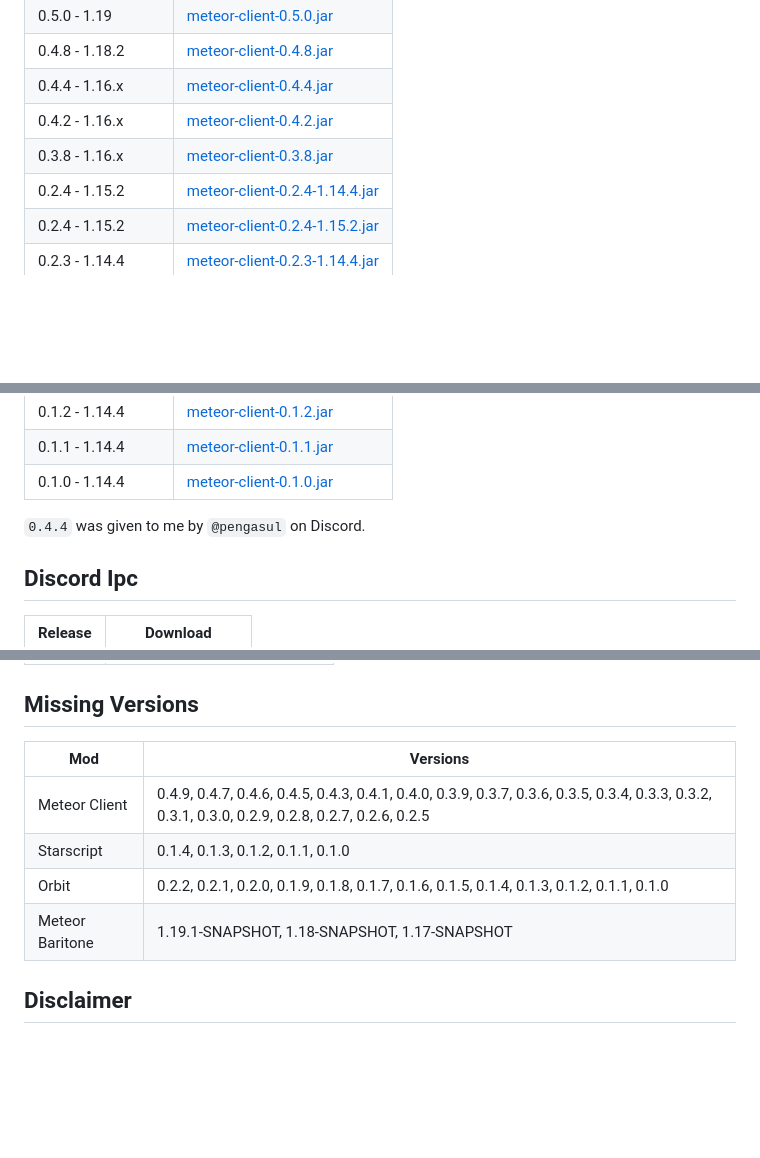
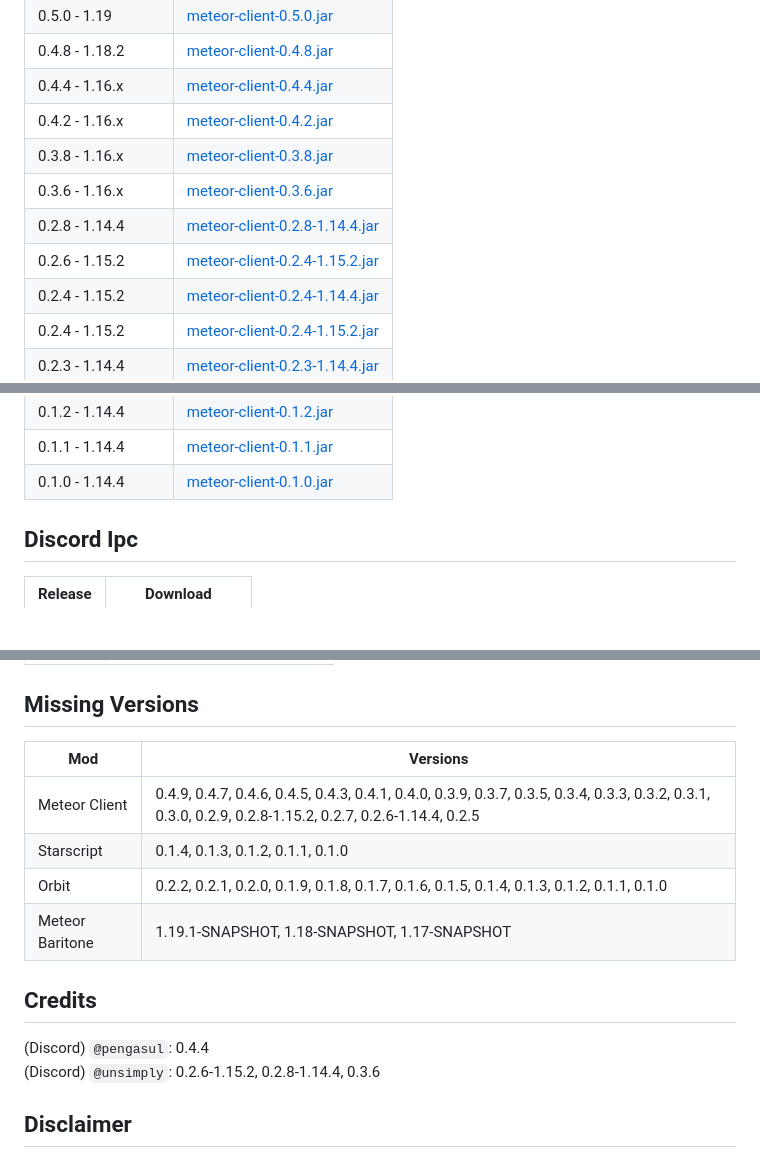
Before and after one commit to ManInMyVan/meteor-archive, a Markdown page: README.md, 3 parts joined by grey strips. Drawn GitHub-style; blank space fills up the shorter version.

Commit message:
0.3.6, 0.2.8-1.14.4, & 0.2.6-1.15.2

```diff
--- a/README.md
+++ b/README.md
@@ -18,6 +18,9 @@ For people who don't want to compile them or find them.
 |0.4.4 - 1.16.x     |[meteor-client-0.4.4.jar](https://github.com/ManInMyVan/meteor-archive/releases/download/0.4.4/meteor-client-0.4.4.jar)              |
 |0.4.2 - 1.16.x     |[meteor-client-0.4.2.jar](https://github.com/ManInMyVan/meteor-archive/releases/download/0.4.2/meteor-client-0.4.2.jar)              |
 |0.3.8 - 1.16.x     |[meteor-client-0.3.8.jar](https://github.com/ManInMyVan/meteor-archive/releases/download/0.3.8/meteor-client-0.3.8.jar)              |
+|0.3.6 - 1.16.x     |[meteor-client-0.3.6.jar](https://github.com/ManInMyVan/meteor-archive/releases/download/0.3.6/meteor-client-0.3.6.jar)              |
+|0.2.8 - 1.14.4     |[meteor-client-0.2.8-1.14.4.jar](https://github.com/ManInMyVan/meteor-archive/releases/download/0.2.8/meteor-client-0.2.8-1.14.4.jar)|
+|0.2.6 - 1.15.2     |[meteor-client-0.2.4-1.15.2.jar](https://github.com/ManInMyVan/meteor-archive/releases/download/0.2.4/meteor-client-0.2.4-1.15.2.jar)|
 |0.2.4 - 1.15.2     |[meteor-client-0.2.4-1.14.4.jar](https://github.com/ManInMyVan/meteor-archive/releases/download/0.2.4/meteor-client-0.2.4-1.14.4.jar)|
 |0.2.4 - 1.15.2     |[meteor-client-0.2.4-1.15.2.jar](https://github.com/ManInMyVan/meteor-archive/releases/download/0.2.4/meteor-client-0.2.4-1.15.2.jar)|
 |0.2.3 - 1.14.4     |[meteor-client-0.2.3-1.14.4.jar](https://github.com/ManInMyVan/meteor-archive/releases/download/0.2.3/meteor-client-0.2.3-1.14.4.jar)|
@@ -41,8 +44,6 @@ For people who don't want to compile them or find them.
 |0.1.2 - 1.14.4     |[meteor-client-0.1.2.jar](https://github.com/ManInMyVan/meteor-archive/releases/download/0.1.2/meteor-client-0.1.2.jar)              |
 |0.1.1 - 1.14.4     |[meteor-client-0.1.1.jar](https://github.com/ManInMyVan/meteor-archive/releases/download/0.1.1/meteor-client-0.1.1.jar)              |
 |0.1.0 - 1.14.4     |[meteor-client-0.1.0.jar](https://github.com/ManInMyVan/meteor-archive/releases/download/0.1.0/meteor-client-0.1.0.jar)              |
-
-`0.4.4` was given to me by `@pengasul` on Discord.
 
 ## Discord Ipc
 
@@ -87,12 +88,17 @@ For people who don't want to compile them or find them.
 
 ## Missing Versions
 
-|Mod            |Versions                                                                                                                                      |
-|---------------|-------------------------------------------------------------------------------------------------------------------------------------------------|
-|Meteor Client  |0.4.9, 0.4.7, 0.4.6, 0.4.5, 0.4.3, 0.4.1, 0.4.0, 0.3.9, 0.3.7, 0.3.6, 0.3.5, 0.3.4, 0.3.3, 0.3.2, 0.3.1, 0.3.0, 0.2.9, 0.2.8, 0.2.7, 0.2.6, 0.2.5|
-|Starscript     |0.1.4, 0.1.3, 0.1.2, 0.1.1, 0.1.0                                                                                                                |
-|Orbit          |0.2.2, 0.2.1, 0.2.0, 0.1.9, 0.1.8, 0.1.7, 0.1.6, 0.1.5, 0.1.4, 0.1.3, 0.1.2, 0.1.1, 0.1.0                                                        |
-|Meteor Baritone|1.19.1-SNAPSHOT, 1.18-SNAPSHOT, 1.17-SNAPSHOT                                                                                                    |
+|Mod            |Versions                                                                                                                                                |
+|---------------|--------------------------------------------------------------------------------------------------------------------------------------------------------|
+|Meteor Client  |0.4.9, 0.4.7, 0.4.6, 0.4.5, 0.4.3, 0.4.1, 0.4.0, 0.3.9, 0.3.7, 0.3.5, 0.3.4, 0.3.3, 0.3.2, 0.3.1, 0.3.0, 0.2.9, 0.2.8-1.15.2, 0.2.7, 0.2.6-1.14.4, 0.2.5|
+|Starscript     |0.1.4, 0.1.3, 0.1.2, 0.1.1, 0.1.0                                                                                                                       |
+|Orbit          |0.2.2, 0.2.1, 0.2.0, 0.1.9, 0.1.8, 0.1.7, 0.1.6, 0.1.5, 0.1.4, 0.1.3, 0.1.2, 0.1.1, 0.1.0                                                               |
+|Meteor Baritone|1.19.1-SNAPSHOT, 1.18-SNAPSHOT, 1.17-SNAPSHOT                                                                                                           |
+
+## Credits
+
+(Discord) `@pengasul`: 0.4.4\
+(Discord) `@unsimply`: 0.2.6-1.15.2, 0.2.8-1.14.4, 0.3.6
 
 ## Disclaimer
 
```
